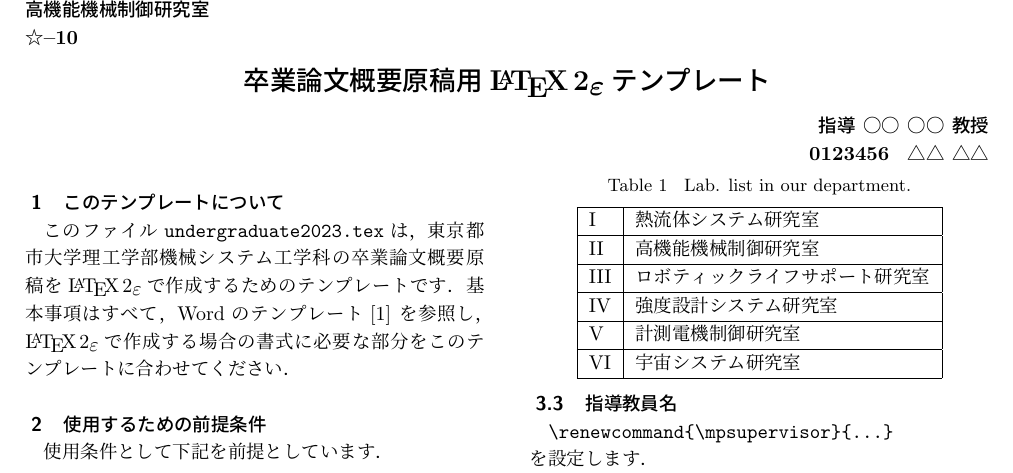
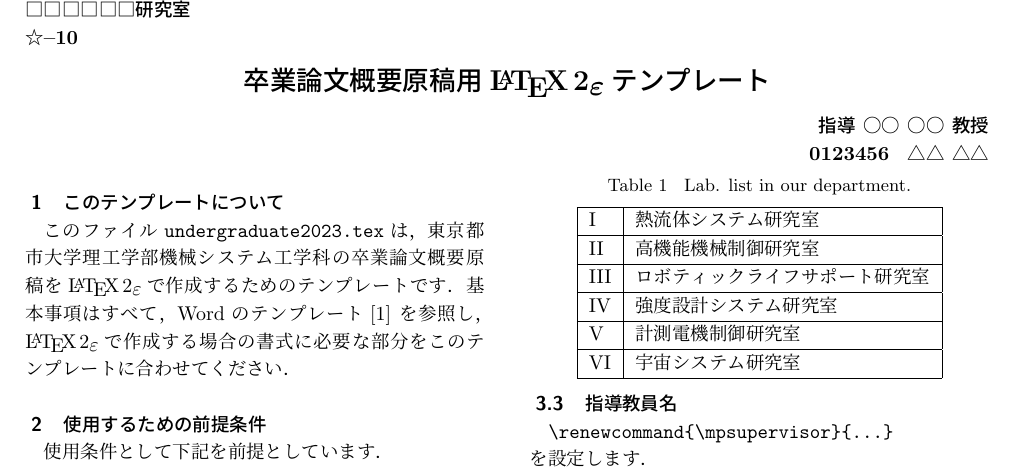
Before and after one commit to kasekiguchi/MSE_LaTeX2e_templates, a LaTeX document (undergraduate.tex): part of page 1 of 4, cut at the place of the change. Compiled offline with pLaTeX and dvipdfmx.

Commit message:
manual revert the change

```diff
--- a/undergraduate.tex
+++ b/undergraduate.tex
@@ -8,7 +8,7 @@
 \usepackage{url}
 
 %% 学科名・発表番号
-\renewcommand{\mplab}{高機能機械制御研究室}
+\renewcommand{\mplab}{□□□□□□研究室}
 \renewcommand{\mpcode}{☆--10}
 %% 和文題目
 \renewcommand{\mpjtitle}{
```
